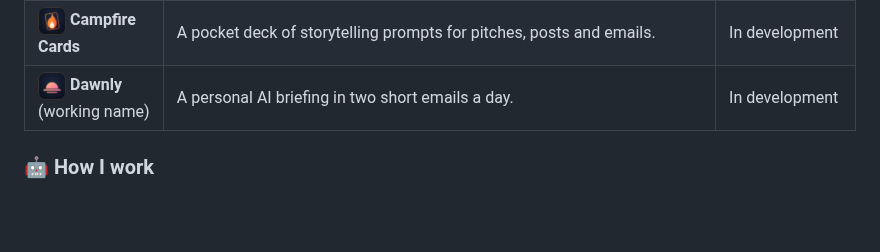
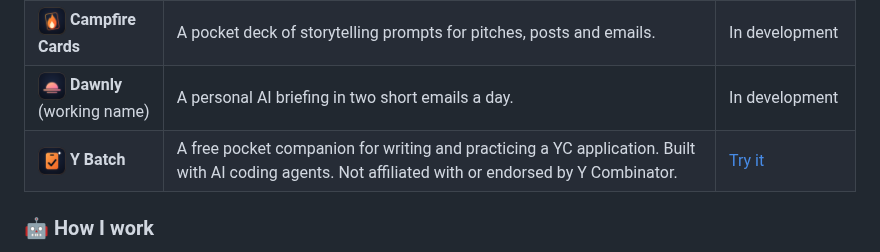
Before and after one commit to Rick-Pro/Rick-Pro, a Markdown page: README.md, the part around the change. GitHub-like rendering; pictures changed too: assets/ybatch-icon.png (added); folded sections open; blank space fills up the shorter version.

Commit message:
Claude Code: add Y Batch to the profile README (HOLD until ybatch is public) (#19)
* Claude Code: add Y Batch to More experiments

Co-Authored-By: Claude Sonnet 5.5 <noreply@anthropic.com>
Claude-Session: https://claude.ai/code/session_015i7ed3tTzF4gTFXyQNc8sY

* Claude Code: Y Batch icon in the projects table

Co-Authored-By: Claude Sonnet 5.5 <noreply@anthropic.com>
Claude-Session: https://claude.ai/code/session_015i7ed3tTzF4gTFXyQNc8sY

---------

Co-authored-by: Claude Code <noreply@anthropic.com>

```diff
--- a/README.md
+++ b/README.md
@@ -39,6 +39,7 @@ I run my company with a team of AI agents: they research, draft and check the wo
 | <img src="assets/chess-coach-icon.png" width="28" height="28" alt="Chess Coach icon"> **Chess Coach** | A personal chess teacher in one offline web page. | In development |
 | <img src="assets/campfire-cards-icon.png" width="28" height="28" alt="Campfire Cards icon"> **Campfire Cards** | A pocket deck of storytelling prompts for pitches, posts and emails. | In development |
 | <img src="assets/dawnly-icon.png" width="28" height="28" alt="Dawnly icon"> **Dawnly** (working name) | A personal AI briefing in two short emails a day. | In development |
+| <img src="assets/ybatch-icon.png" width="28" height="28" alt="Y Batch icon"> **Y Batch** | A free pocket companion for writing and practicing a YC application. Built with AI coding agents. Not affiliated with or endorsed by Y Combinator. | [Try it](https://ybatch.vercel.app) |
 
 </details>
 
```
